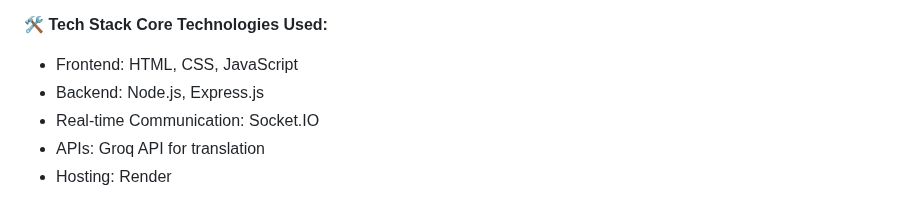
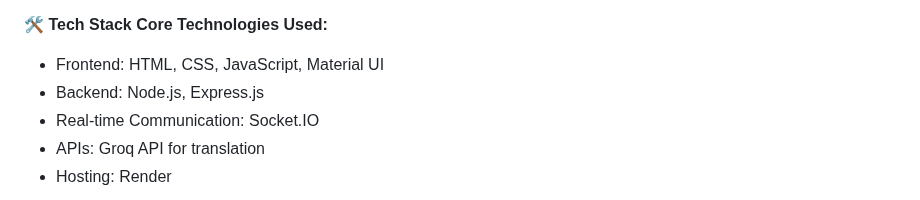
Before and after one commit to Dhairya1890/Vani, a Markdown page: README.md, the part around the change. Drawn GitHub-style.

```diff
--- a/README.md
+++ b/README.md
@@ -18,7 +18,7 @@ Vāṇi addresses the language barrier in International conferrences by providin
 
 🛠️ **Tech Stack**
 **Core Technologies Used:**
-- Frontend: HTML, CSS, JavaScript
+- Frontend: HTML, CSS, JavaScript, Material UI
 - Backend: Node.js, Express.js
 - Real-time Communication: Socket.IO
 - APIs: Groq API for translation
```
